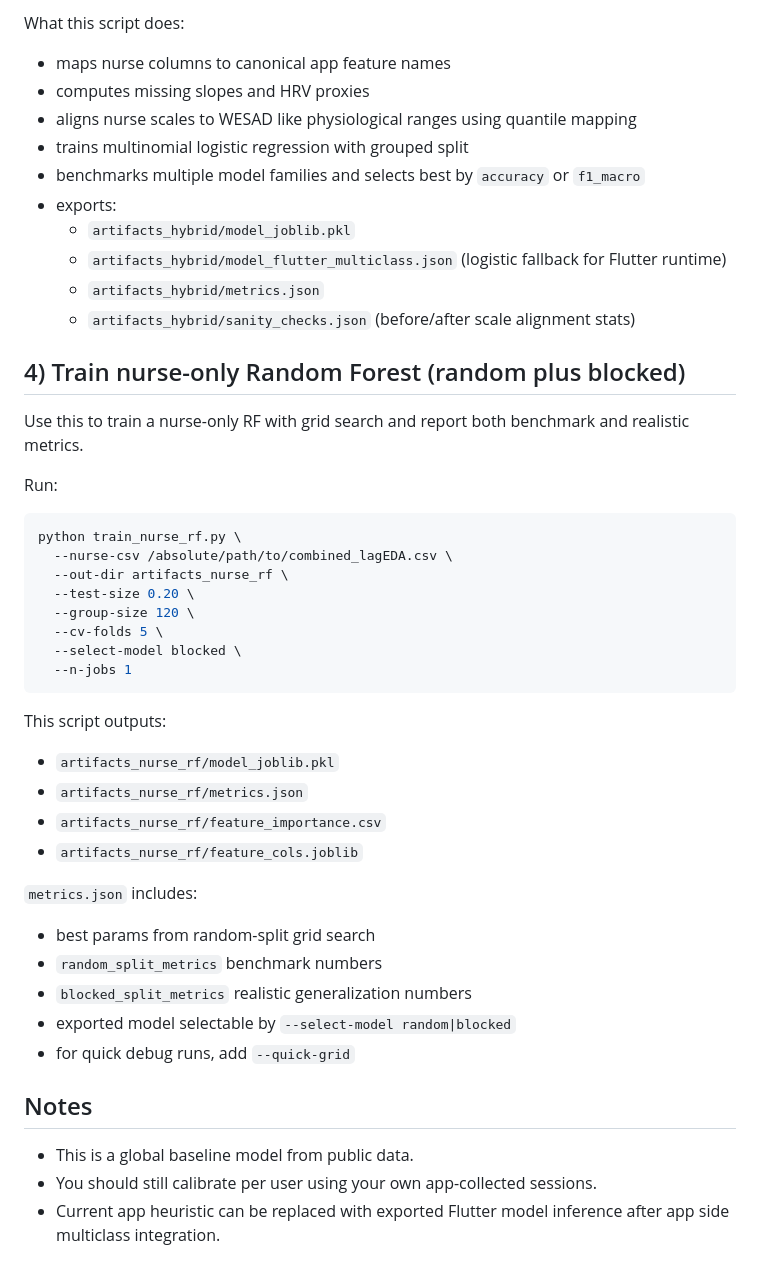
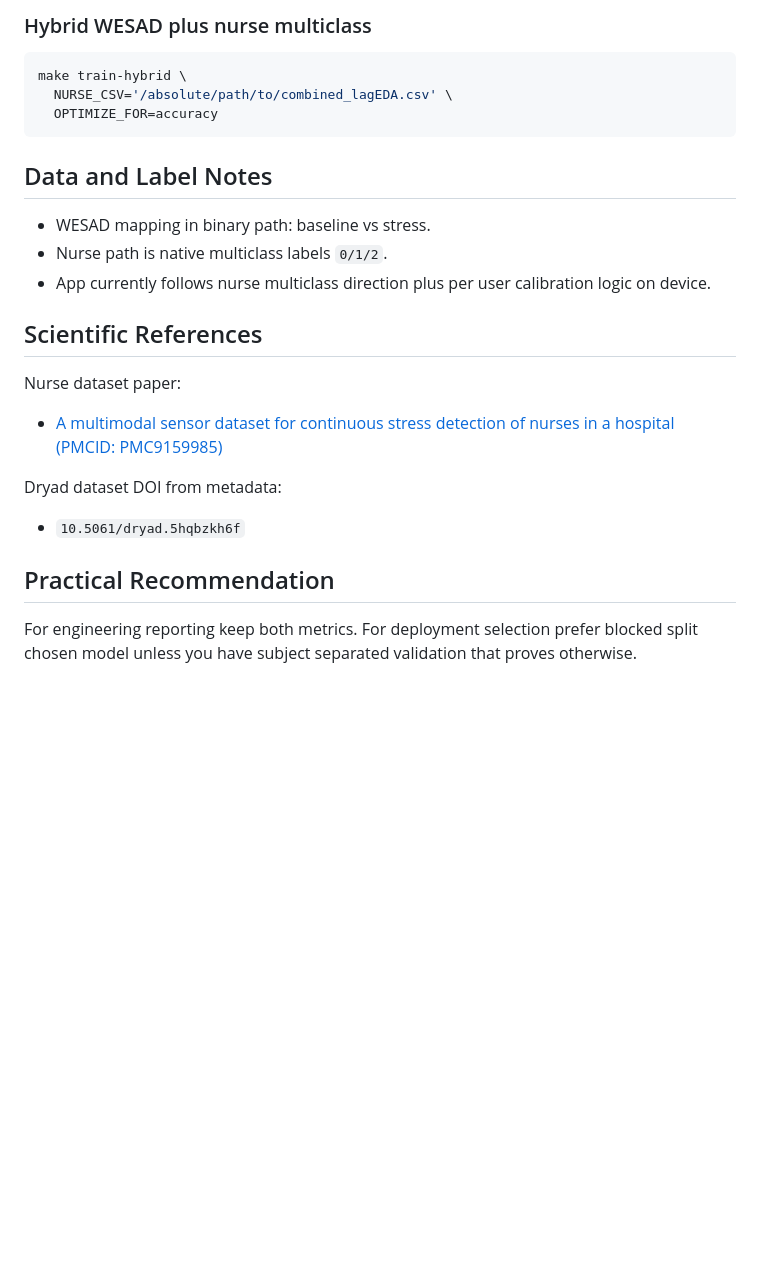
Before and after one commit to VanessaHanna05/cortisol-ble-stress-monitor, a Markdown page: training/README.md, the part around one of its changes. Rendered like a GitHub page; blank space fills up the shorter version.

````diff
--- a/training/README.md
+++ b/training/README.md
@@ -77,46 +134,27 @@ python harmonize_and_train_multiclass.py \
 ```
 
-What this script does:
-- maps nurse columns to canonical app feature names
-- computes missing slopes and HRV proxies
-- aligns nurse scales to WESAD like physiological ranges using quantile mapping
-- trains multinomial logistic regression with grouped split
-- benchmarks multiple model families and selects best by `accuracy` or `f1_macro`
-- exports:
-  - `artifacts_hybrid/model_joblib.pkl`
-  - `artifacts_hybrid/model_flutter_multiclass.json` (logistic fallback for Flutter runtime)
-  - `artifacts_hybrid/metrics.json`
-  - `artifacts_hybrid/sanity_checks.json` (before/after scale alignment stats)
-
-## 4) Train nurse-only Random Forest (random plus blocked)
-Use this to train a nurse-only RF with grid search and report both benchmark and realistic metrics.
-
-Run:
+### Hybrid WESAD plus nurse multiclass
 ```bash
-python train_nurse_rf.py \
-  --nurse-csv /absolute/path/to/combined_lagEDA.csv \
-  --out-dir artifacts_nurse_rf \
-  --test-size 0.20 \
-  --group-size 120 \
-  --cv-folds 5 \
-  --select-model blocked \
-  --n-jobs 1
+make train-hybrid \
+  NURSE_CSV='/absolute/path/to/combined_lagEDA.csv' \
+  OPTIMIZE_FOR=accuracy
 ```
 
-This script outputs:
-- `artifacts_nurse_rf/model_joblib.pkl`
-- `artifacts_nurse_rf/metrics.json`
-- `artifacts_nurse_rf/feature_importance.csv`
-- `artifacts_nurse_rf/feature_cols.joblib`
+## Data and Label Notes
 
-`metrics.json` includes:
-- best params from random-split grid search
-- `random_split_metrics` benchmark numbers
-- `blocked_split_metrics` realistic generalization numbers
-- exported model selectable by `--select-model random|blocked`
-- for quick debug runs, add `--quick-grid`
+- WESAD mapping in binary path: baseline vs stress.
+- Nurse path is native multiclass labels `0/1/2`.
+- App currently follows nurse multiclass direction plus per user calibration logic on device.
 
-## Notes
-- This is a global baseline model from public data.
-- You should still calibrate per user using your own app-collected sessions.
-- Current app heuristic can be replaced with exported Flutter model inference after app side multiclass integration.
+## Scientific References
+
+Nurse dataset paper:
+- [A multimodal sensor dataset for continuous stress detection of nurses in a hospital (PMCID: PMC9159985)](https://pmc.ncbi.nlm.nih.gov/articles/PMC9159985/)
+
+Dryad dataset DOI from metadata:
+- `10.5061/dryad.5hqbzkh6f`
+
+## Practical Recommendation
+
+For engineering reporting keep both metrics.
+For deployment selection prefer blocked split chosen model unless you have subject separated validation that proves otherwise.
````
Also changed, not shown: other parts of training/README.md (+105 -48 lines), README.md (+83 -91 lines), cortisol_ble_app/README.md (+97 -92 lines).
